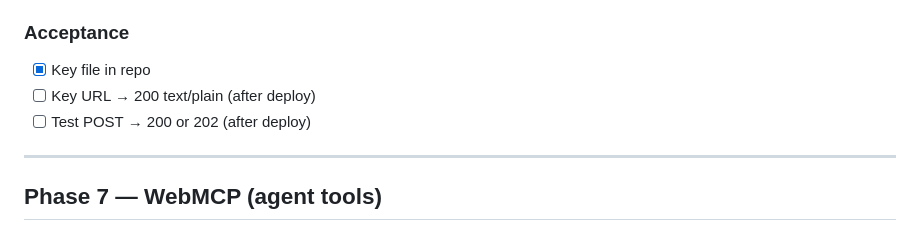
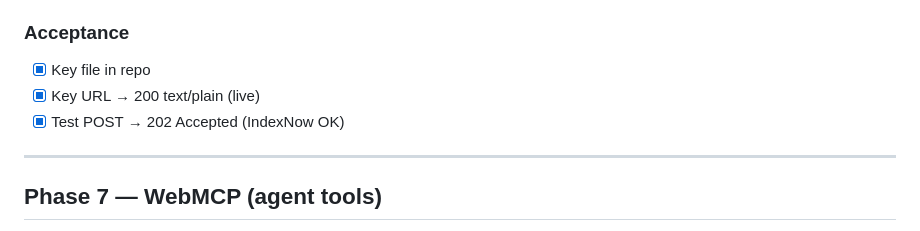
Before and after one commit to kadlolli-kommutr/kommutr-website, a Markdown page: website.md, the part around the change. Drawn GitHub-style.

```diff
--- a/website.md
+++ b/website.md
@@ -229,8 +229,8 @@ Note: Google’s old sitemap **ping URL is deprecated** — use GSC only.
 
 ### Acceptance
 - [x] Key file in repo
-- [ ] Key URL → 200 text/plain (after deploy)
-- [ ] Test POST → 200 or 202 (after deploy)
+- [x] Key URL → 200 text/plain (live)
+- [x] Test POST → 202 Accepted (IndexNow OK)
 
 ---
 
```
Also changed, not shown: implemented_website.md (+10 -1 lines).
